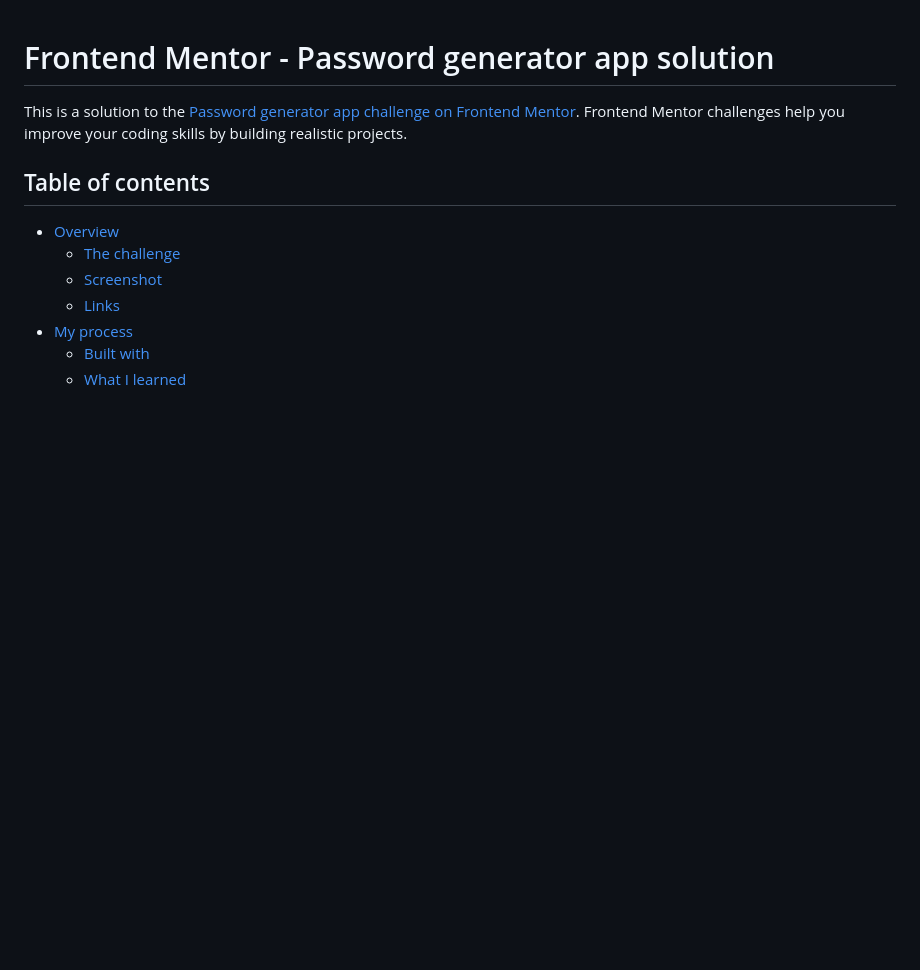
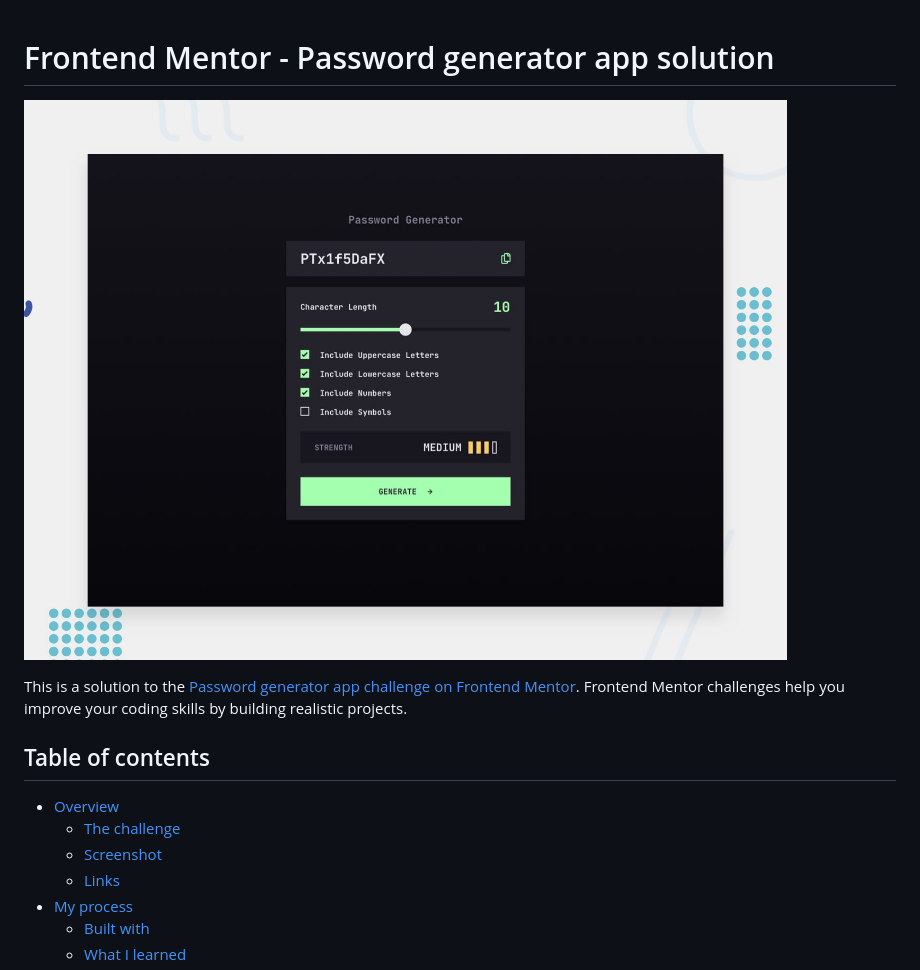
Before and after one commit to Emelinur/password-generator-app, a Markdown page: README.md, the part around the change. GitHub-like rendering; blank space fills up the shorter version.

```diff
--- a/README.md
+++ b/README.md
@@ -1,4 +1,5 @@
 # Frontend Mentor - Password generator app solution
+![Design preview for the Tip calculator app coding challenge](./preview.jpg)
 
 This is a solution to the [Password generator app challenge on Frontend Mentor](https://www.frontendmentor.io/challenges/password-generator-app-Mr8CLycqjh). Frontend Mentor challenges help you improve your coding skills by building realistic projects.
 
```
